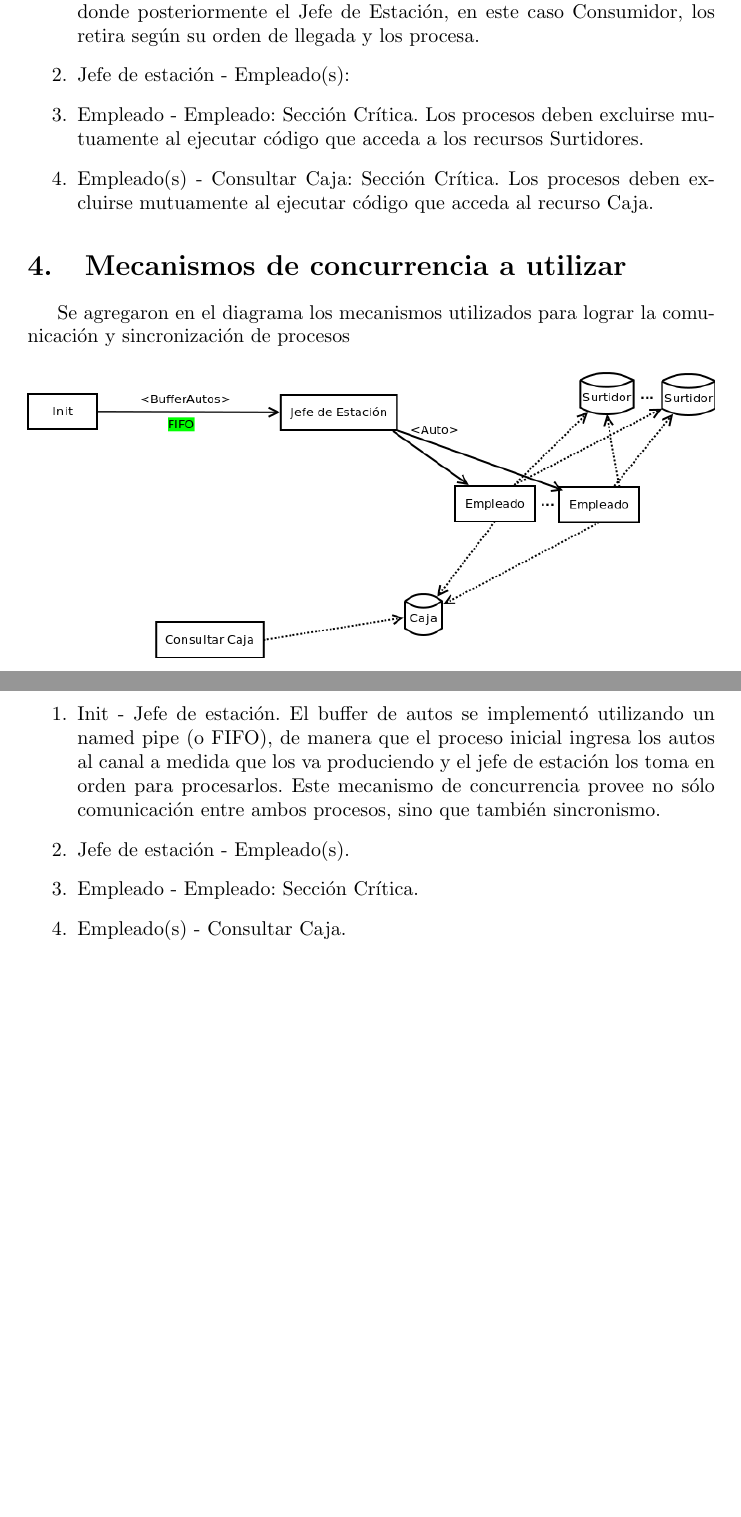
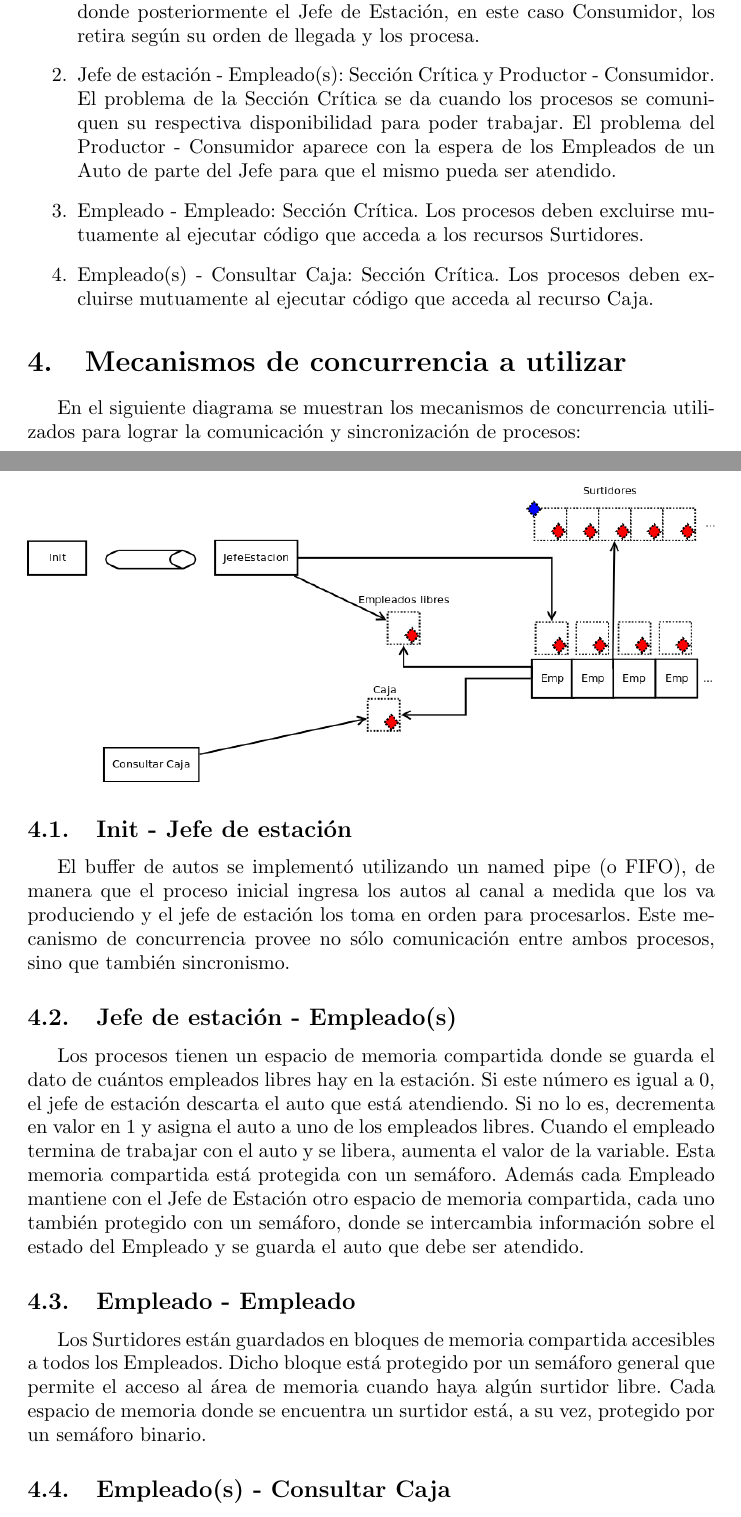
Before and after one commit to agusmezzina/ConcuStation_TP1_7559, a LaTeX document (docs/informe.tex): two parts of pages 2 and 3 of 3 before the commit and two parts of pages 2 and 3 of 4 after it, joined at a grey line, cut so that both start at the same text, the shorter picture padded with empty space. Compiled offline with pdfLaTeX.

Commit message:
Agrego mecanismos de concurrencia que vamos a usar a la documentación.

```diff
--- a/docs/informe.tex
+++ b/docs/informe.tex
@@ -32,20 +32,22 @@ En el siguiente diagrama, se muestra el esquema de comunicación entre los proce
 \section{Problemas conocidos de concurrencia}
 \begin{enumerate}
 	\item Init - Jefe de estación: Productor - Consumidor. El proceso base hace las veces de Productor, ingresando autos nuevos a un buffer compartido donde posteriormente el Jefe de Estación, en este caso Consumidor, los retira según su orden de llegada y los procesa.
-	\item Jefe de estación - Empleado(s):
+	\item Jefe de estación - Empleado(s): Sección Crítica y Productor - Consumidor. El problema de la Sección Crítica se da cuando los procesos se comuniquen su respectiva disponibilidad para poder trabajar. El problema del Productor - Consumidor aparece con la espera de los Empleados de un Auto de parte del Jefe para que el mismo pueda ser atendido.
 	\item Empleado - Empleado: Sección Crítica. Los procesos deben excluirse mutuamente al ejecutar código que acceda a los recursos Surtidores.
 	\item Empleado(s) - Consultar Caja: Sección Crítica. Los procesos deben excluirse mutuamente al ejecutar código que acceda al recurso Caja.
 \end{enumerate}
 \section{Mecanismos de concurrencia a utilizar}
-Se agregaron en el diagrama los mecanismos utilizados para lograr la comunicación y sincronización de procesos
+En el siguiente diagrama se muestran los mecanismos de concurrencia utilizados para lograr la comunicación y sincronización de procesos:
 \\[1\baselineskip]
-\includegraphics[width=\textwidth]{overview+mecanismos}
-\begin{enumerate}
-        \item Init - Jefe de estación. El buffer de autos se implementó utilizando un named pipe (o FIFO), de manera que el proceso inicial ingresa los autos al canal a medida que los va produciendo y el jefe de estación los toma en orden para procesarlos. Este mecanismo de concurrencia provee no sólo comunicación entre ambos procesos, sino que también sincronismo.
-	\item Jefe de estación - Empleado(s).
-	\item Empleado - Empleado: Sección Crítica.
-	\item Empleado(s) - Consultar Caja.
-
-\end{enumerate}
+\includegraphics[width=\textwidth]{mecanismos}
+\subsection{Init - Jefe de estación}
+El buffer de autos se implementó utilizando un named pipe (o FIFO), de manera que el proceso inicial ingresa los autos al canal a medida que los va produciendo y el jefe de estación los toma en orden para procesarlos. Este mecanismo de concurrencia provee no sólo comunicación entre ambos procesos, sino que también sincronismo.
+\subsection{Jefe de estación - Empleado(s)}
+Los procesos tienen un espacio de memoria compartida donde se guarda el dato de cuántos empleados libres hay en la estación. Si este número es igual a 0, el jefe de estación descarta el auto que está atendiendo. Si no lo es, decrementa en valor en 1 y asigna el auto a uno de los empleados libres. Cuando el empleado termina de trabajar con el auto y se libera, aumenta el valor de la variable. Esta memoria compartida está protegida con un semáforo.
+Además cada Empleado mantiene con el Jefe de Estación otro espacio de memoria compartida, cada uno también protegido con un semáforo, donde se intercambia información sobre el estado del Empleado y se guarda el auto que debe ser atendido.
+\subsection{Empleado - Empleado}
+Los Surtidores están guardados en bloques de memoria compartida accesibles a todos los Empleados. Dicho bloque está protegido por un semáforo general que permite el acceso al área de memoria cuando haya algún surtidor libre. Cada espacio de memoria donde se encuentra un surtidor está, a su vez, protegido por un semáforo binario.
+\subsection{Empleado(s) - Consultar Caja}
+Estos procesos acceden a un espacio de memoria compartida donde está la Caja. Dicho espacio está protegido por un semáforo para resolver el problema de sección crítica que se da cuando algún proceso quiera ingresar o extraer dinero de ella.
 
 \end{document}
```
Also changed, not shown: docs/informe.pdf, docs/mecanismos.png (added), docs/overview+mecanismos.png (deleted), 2 other files.
